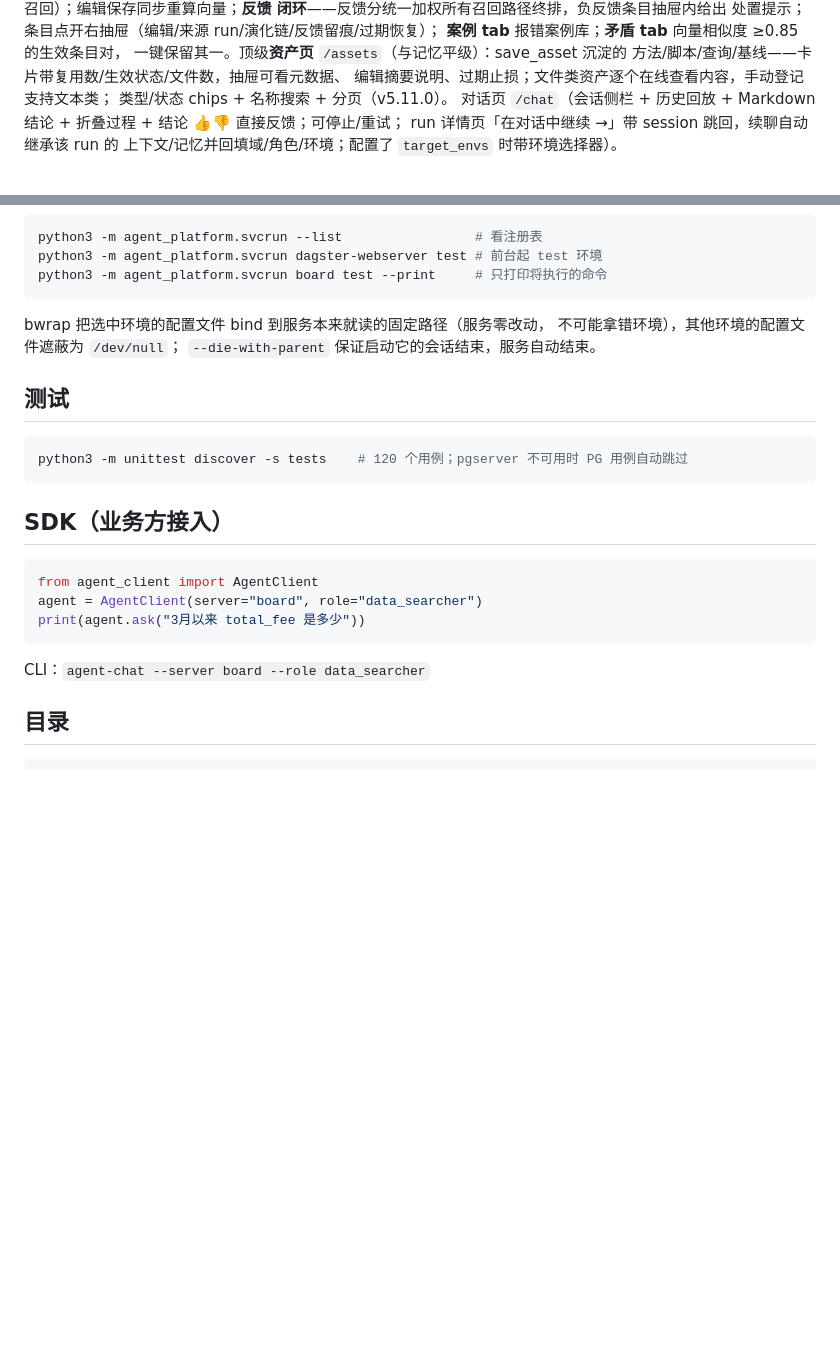
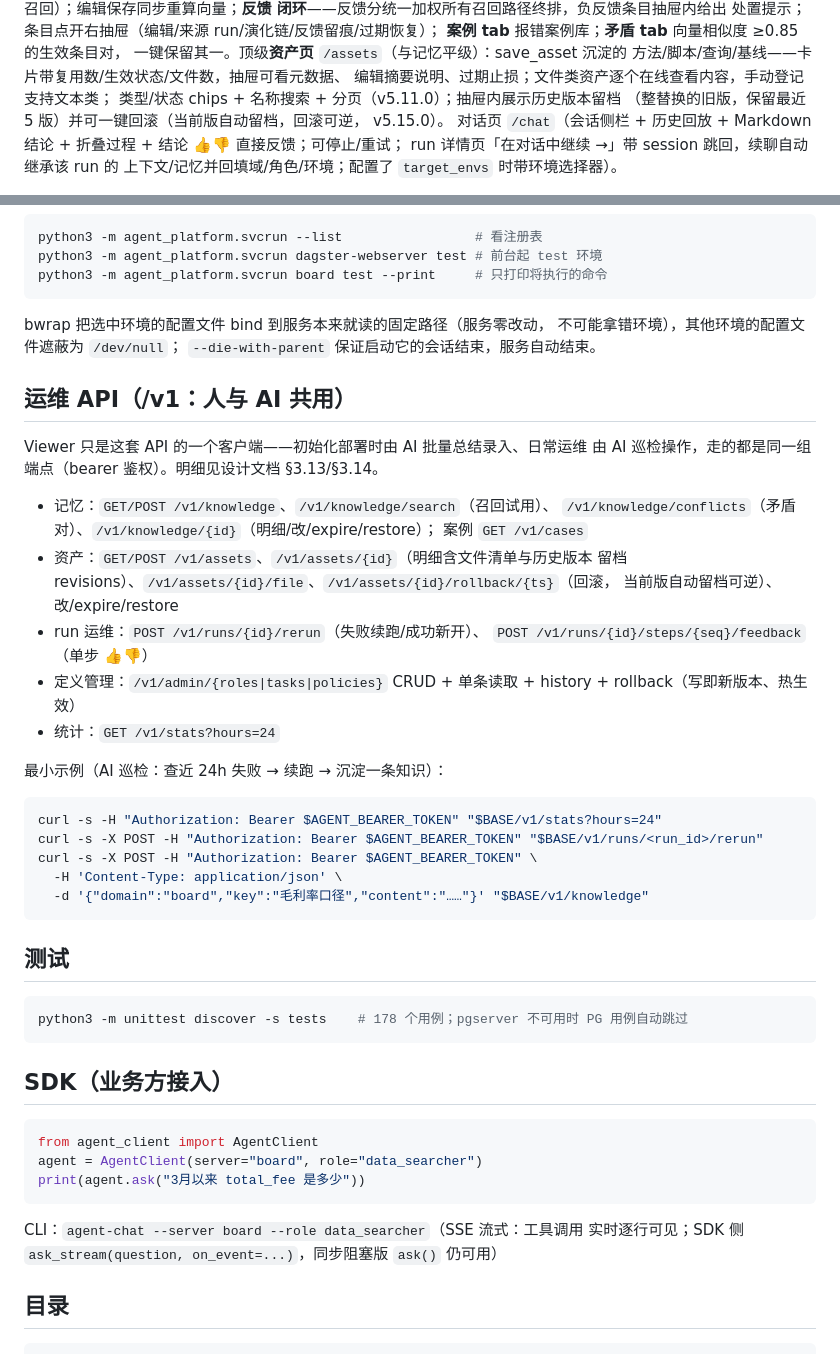
Before and after one commit to henfengli/vision-agents, a Markdown page: README.md, 2 parts joined by grey strips. GitHub-like rendering; blank space fills up the shorter version.

````diff
--- a/README.md
+++ b/README.md
@@ -100,7 +100,9 @@ run 并跳过去重）、审批 `/approvals`（待办/已处理双 tab：待办
 一键保留其一。顶级**资产页** `/assets`（与记忆平级）：save_asset 沉淀的
 方法/脚本/查询/基线——卡片带复用数/生效状态/文件数，抽屉可看元数据、
 编辑摘要说明、过期止损；文件类资产逐个在线查看内容，手动登记支持文本类；
-类型/状态 chips + 名称搜索 + 分页（v5.11.0）。
+类型/状态 chips + 名称搜索 + 分页（v5.11.0）；抽屉内展示历史版本留档
+（整替换的旧版，保留最近 5 版）并可一键回滚（当前版自动留档，回滚可逆，
+v5.15.0）。
 对话页 `/chat`（会话侧栏 +
 历史回放 + Markdown 结论 + 折叠过程 + 结论 👍👎 直接反馈；可停止/重试；
 run 详情页「在对话中继续 →」带 session 跳回，续聊自动继承该 run 的
@@ -129,10 +131,37 @@ bwrap 把选中环境的配置文件 bind 到服务本来就读的固定路径
 不可能拿错环境），其他环境的配置文件遮蔽为 `/dev/null`；
 `--die-with-parent` 保证启动它的会话结束，服务自动结束。
 
+## 运维 API（/v1：人与 AI 共用）
+
+Viewer 只是这套 API 的一个客户端——初始化部署时由 AI 批量总结录入、日常运维
+由 AI 巡检操作，走的都是同一组端点（bearer 鉴权）。明细见设计文档 §3.13/§3.14。
+
+- 记忆：`GET/POST /v1/knowledge`、`/v1/knowledge/search`（召回试用）、
+  `/v1/knowledge/conflicts`（矛盾对）、`/v1/knowledge/{id}`（明细/改/expire/restore）；
+  案例 `GET /v1/cases`
+- 资产：`GET/POST /v1/assets`、`/v1/assets/{id}`（明细含文件清单与历史版本
+  留档 revisions）、`/v1/assets/{id}/file`、`/v1/assets/{id}/rollback/{ts}`（回滚，
+  当前版自动留档可逆）、改/expire/restore
+- run 运维：`POST /v1/runs/{id}/rerun`（失败续跑/成功新开）、
+  `POST /v1/runs/{id}/steps/{seq}/feedback`（单步 👍👎）
+- 定义管理：`/v1/admin/{roles|tasks|policies}` CRUD + 单条读取 + history +
+  rollback（写即新版本、热生效）
+- 统计：`GET /v1/stats?hours=24`
+
+最小示例（AI 巡检：查近 24h 失败 → 续跑 → 沉淀一条知识）：
+
+```bash
+curl -s -H "Authorization: Bearer $AGENT_BEARER_TOKEN" "$BASE/v1/stats?hours=24"
+curl -s -X POST -H "Authorization: Bearer $AGENT_BEARER_TOKEN" "$BASE/v1/runs/<run_id>/rerun"
+curl -s -X POST -H "Authorization: Bearer $AGENT_BEARER_TOKEN" \
+  -H 'Content-Type: application/json' \
+  -d '{"domain":"board","key":"毛利率口径","content":"……"}' "$BASE/v1/knowledge"
+```
+
 ## 测试
 
 ```bash
-python3 -m unittest discover -s tests    # 120 个用例；pgserver 不可用时 PG 用例自动跳过
+python3 -m unittest discover -s tests    # 178 个用例；pgserver 不可用时 PG 用例自动跳过
 ```
 
 ## SDK（业务方接入）
@@ -143,7 +172,9 @@ agent = AgentClient(server="board", role="data_searcher")
 print(agent.ask("3月以来 total_fee 是多少"))
 ```
 
-CLI：`agent-chat --server board --role data_searcher`
+CLI：`agent-chat --server board --role data_searcher`（SSE 流式：工具调用
+实时逐行可见；SDK 侧 `ask_stream(question, on_event=...)`，同步阻塞版
+`ask()` 仍可用）
 
 ## 目录
 
````
Also changed, not shown: docs/设计文档.md (+5 -3 lines), docs/screenshots/14-管理-策略.png (added), docs/screenshots/15-管理-任务.png (added), 8 other files.
